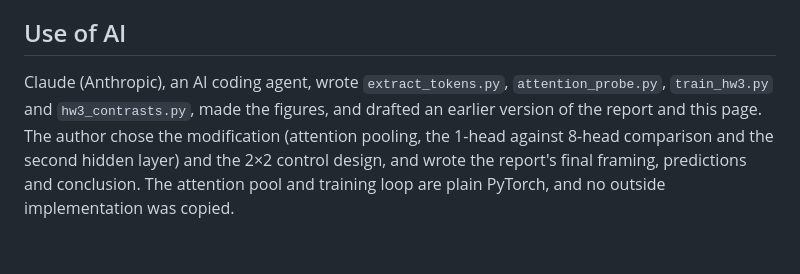
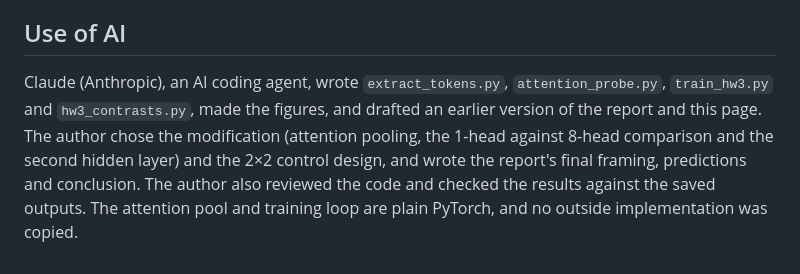
Before and after one commit to nkn002/visual-readout, a Markdown page: README.md, the part around the change. GitHub-like rendering.

Commit message:
README: AI-use note states the author's review of code and results
Co-Authored-By: Claude <noreply@anthropic.com>

```diff
--- a/README.md
+++ b/README.md
@@ -113,4 +113,4 @@ Three more measurements support the same reading:
 
 ## Use of AI
 
-Claude (Anthropic), an AI coding agent, wrote `extract_tokens.py`, `attention_probe.py`, `train_hw3.py` and `hw3_contrasts.py`, made the figures, and drafted an earlier version of the report and this page. The author chose the modification (attention pooling, the 1-head against 8-head comparison and the second hidden layer) and the 2×2 control design, and wrote the report's final framing, predictions and conclusion. The attention pool and training loop are plain PyTorch, and no outside implementation was copied.
+Claude (Anthropic), an AI coding agent, wrote `extract_tokens.py`, `attention_probe.py`, `train_hw3.py` and `hw3_contrasts.py`, made the figures, and drafted an earlier version of the report and this page. The author chose the modification (attention pooling, the 1-head against 8-head comparison and the second hidden layer) and the 2×2 control design, and wrote the report's final framing, predictions and conclusion. The author also reviewed the code and checked the results against the saved outputs. The attention pool and training loop are plain PyTorch, and no outside implementation was copied.
```
Also changed, not shown: hw3/README.md (+1 -1 lines).
